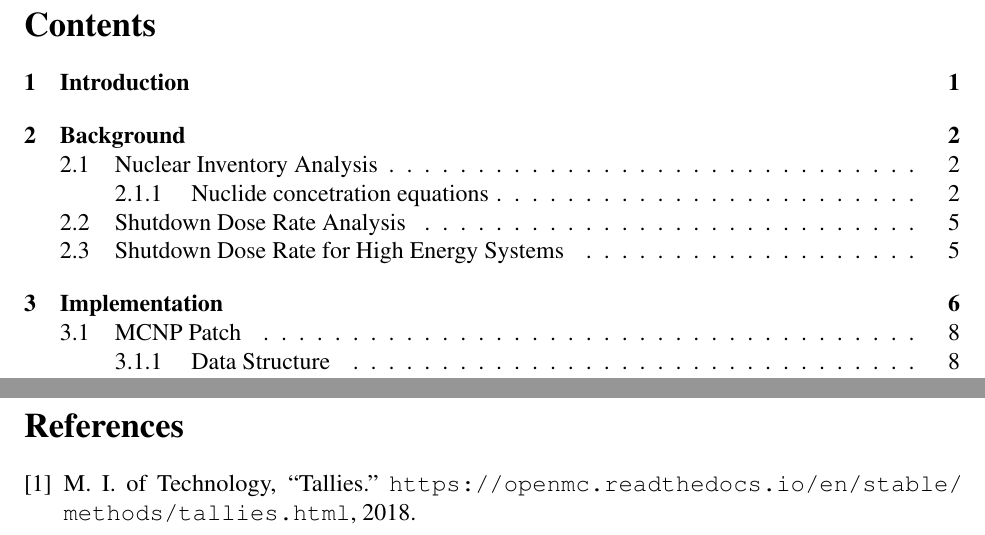
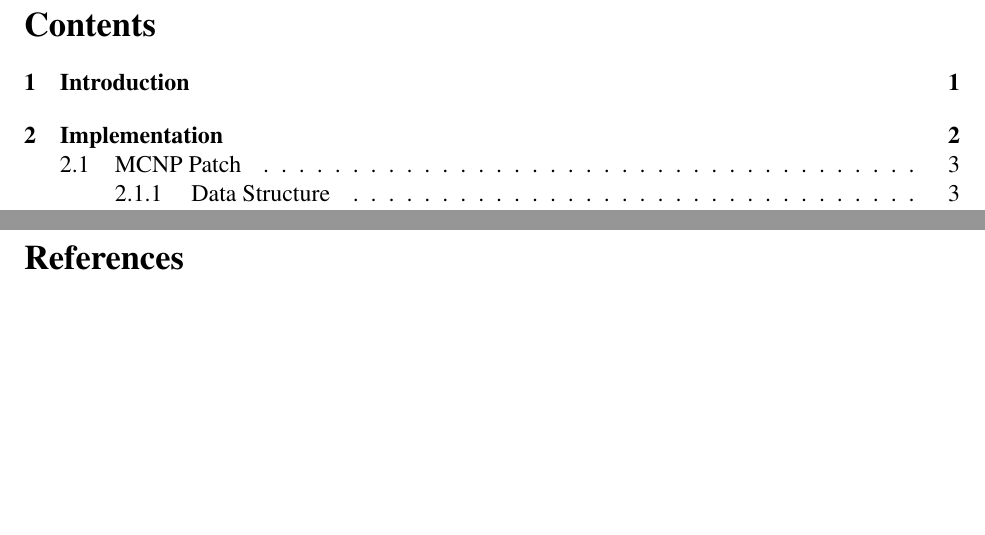
Before and after one commit to ngranda/rnucs_report, a LaTeX document (src/mesh_rnucs_progress.tex): two parts of pages 2 and 34 of 34 before the commit and two parts of pages 2 and 29 of 29 after it, joined at a grey line, cut so that both start at the same text, the shorter picture padded with empty space. Compiled offline with pdfLaTeX.

Commit message:
remove background and results

```diff
--- a/src/mesh_rnucs_progress.tex
+++ b/src/mesh_rnucs_progress.tex
@@ -56,10 +56,8 @@
 \glsresetall
 \input{intro}
 \glsresetall
-\input{background}
 \input{software}
 \input{analysis}
-% \input{results}
 \newpage
 \clearpage
 \bibliographystyle{ieeetr}
```
